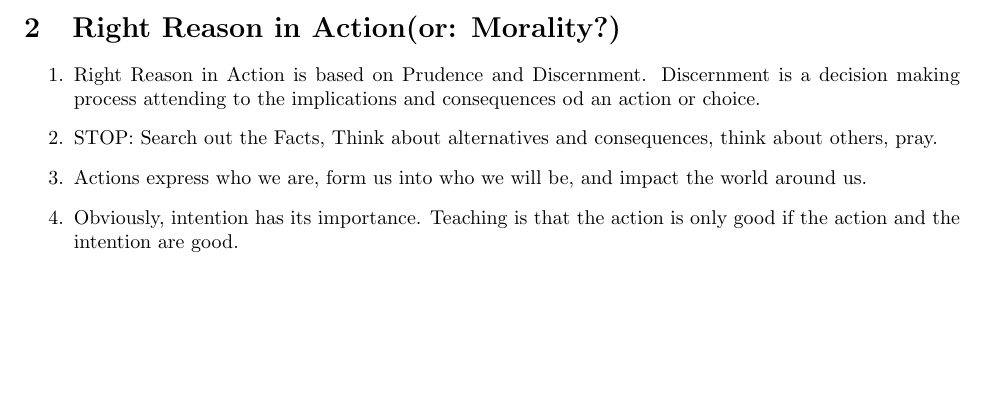
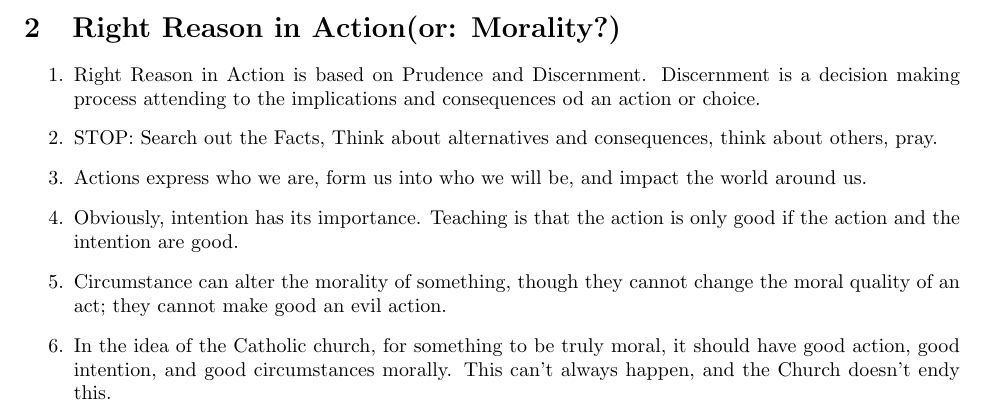
Before and after one commit to haumea11/notes, a LaTeX document (latex/Theo/q3.tex): part of page 2 of 2, cut so that both start at the same text, the shorter picture padded with empty space. Compiled offline with pdfLaTeX.

Commit message:
This is the end of school notes commit.

```diff
--- a/latex/Theo/q3.tex
+++ b/latex/Theo/q3.tex
@@ -85,5 +85,10 @@
 	  the world around us.
   \item Obviously, intention has its importance.  Teaching is that the action
 	  is only good if the action and the intention are good.
+  \item Circumstance can alter the morality of something, though they cannot
+	  change the moral quality of an act; they cannot make good an evil action.
+  \item In the idea of the Catholic church, for something to be truly moral,
+	  it should have good action, good intention, and good circumstances
+	  morally.  This can't always happen, and the Church doesn't endy this.
 \end{enumerate}
 \end{document}
```
